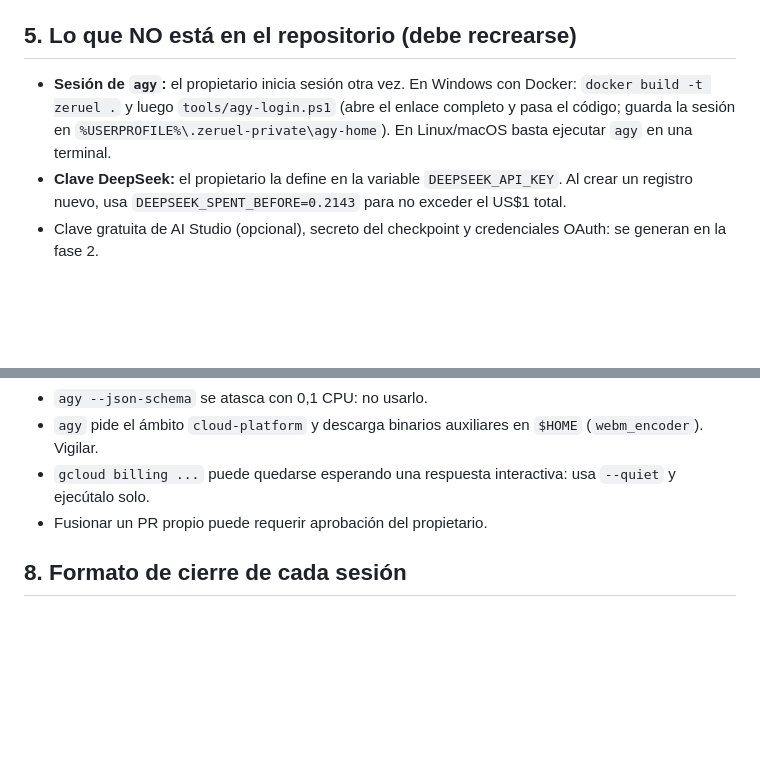
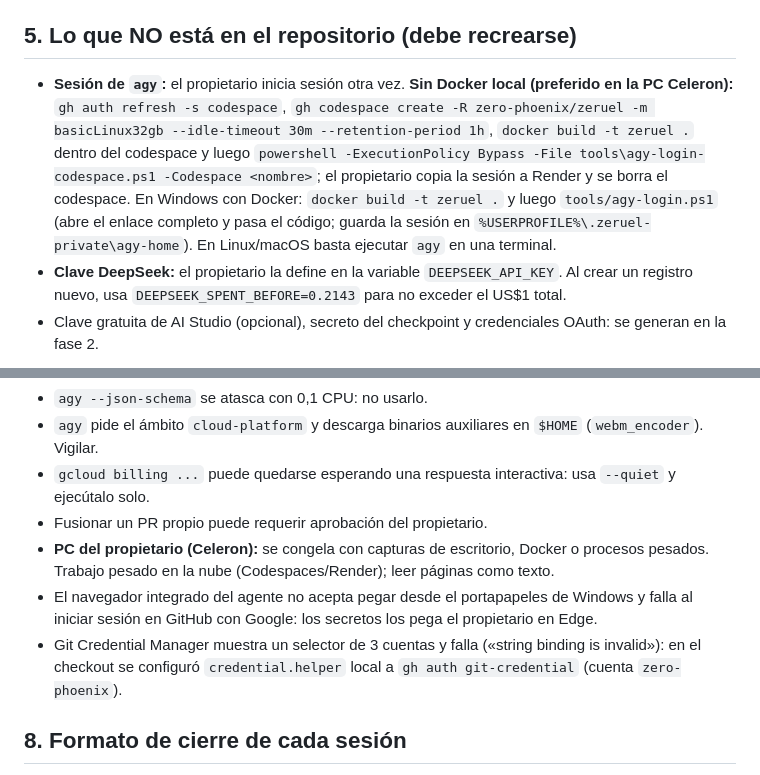
Before and after one commit to zero-phoenix/zeruel, a Markdown page: docs/HANDOFF.md, 2 parts joined by grey strips. GitHub-like rendering; blank space fills up the shorter version.

```diff
--- a/docs/HANDOFF.md
+++ b/docs/HANDOFF.md
@@ -41,7 +42,7 @@ Ingeniero principal y supervisor de Zeruel. Continúa desde este estado sin repe
 7. Actualizar `docs/STATUS.md` con evidencia real y límites.
 
 ## 5. Lo que NO está en el repositorio (debe recrearse)
-- **Sesión de `agy`:** el propietario inicia sesión otra vez. En Windows con Docker: `docker build -t zeruel .` y luego `tools/agy-login.ps1` (abre el enlace completo y pasa el código; guarda la sesión en `%USERPROFILE%\.zeruel-private\agy-home`). En Linux/macOS basta ejecutar `agy` en una terminal.
+- **Sesión de `agy`:** el propietario inicia sesión otra vez. **Sin Docker local (preferido en la PC Celeron):** `gh auth refresh -s codespace`, `gh codespace create -R zero-phoenix/zeruel -m basicLinux32gb --idle-timeout 30m --retention-period 1h`, `docker build -t zeruel .` dentro del codespace y luego `powershell -ExecutionPolicy Bypass -File tools\agy-login-codespace.ps1 -Codespace <nombre>`; el propietario copia la sesión a Render y se borra el codespace. En Windows con Docker: `docker build -t zeruel .` y luego `tools/agy-login.ps1` (abre el enlace completo y pasa el código; guarda la sesión en `%USERPROFILE%\.zeruel-private\agy-home`). En Linux/macOS basta ejecutar `agy` en una terminal.
 - **Clave DeepSeek:** el propietario la define en la variable `DEEPSEEK_API_KEY`. Al crear un registro nuevo, usa `DEEPSEEK_SPENT_BEFORE=0.2143` para no exceder el US$1 total.
 - Clave gratuita de AI Studio (opcional), secreto del checkpoint y credenciales OAuth: se generan en la fase 2.
 
@@ -70,6 +71,9 @@ También se exige copiar íntegramente formato: tipografía, tamaño, estilo, in
 - `agy` pide el ámbito `cloud-platform` y descarga binarios auxiliares en `$HOME` (`webm_encoder`). Vigilar.
 - `gcloud billing ...` puede quedarse esperando una respuesta interactiva: usa `--quiet` y ejecútalo solo.
 - Fusionar un PR propio puede requerir aprobación del propietario.
+- **PC del propietario (Celeron):** se congela con capturas de escritorio, Docker o procesos pesados. Trabajo pesado en la nube (Codespaces/Render); leer páginas como texto.
+- El navegador integrado del agente no acepta pegar desde el portapapeles de Windows y falla al iniciar sesión en GitHub con Google: los secretos los pega el propietario en Edge.
+- Git Credential Manager muestra un selector de 3 cuentas y falla («string binding is invalid»): en el checkout se configuró `credential.helper` local a `gh auth git-credential` (cuenta `zero-phoenix`).
 
 ## 8. Formato de cierre de cada sesión
 Título «Relevo»: fecha y host; cambios; rama y último commit publicado; versión desplegada; pruebas reales y simuladas; gasto DeepSeek; configuración y bloqueos; próximo paso exacto; procesos que deben seguir activos. Actualiza este archivo y `docs/STATUS.md`.
```
Also changed, not shown: other parts of docs/HANDOFF.md (+13 -3 lines), docs/STATUS.md (+5 -0 lines).
